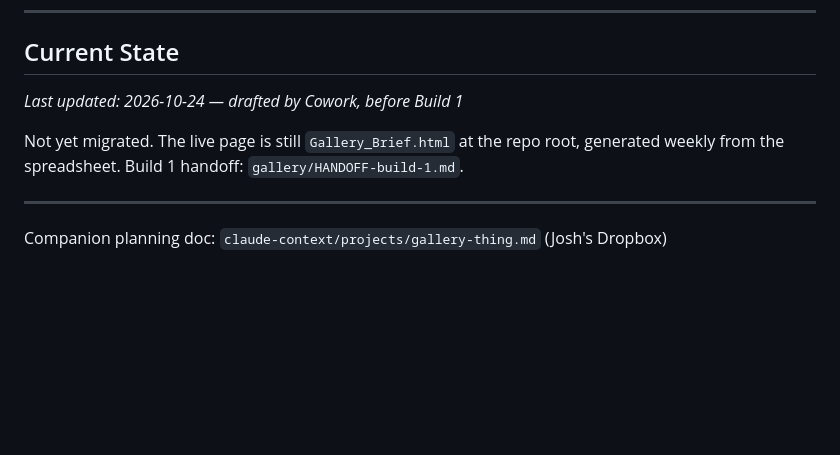
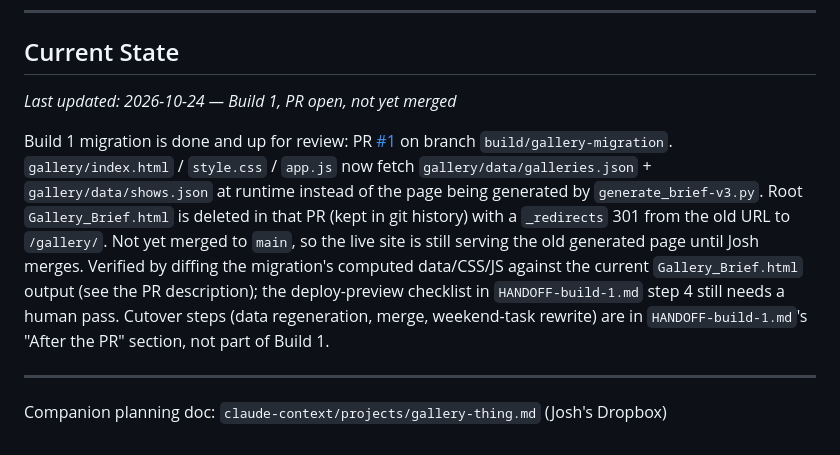
Before and after one commit to joshseiden/photography-portfolio, a Markdown page: gallery/PROJECT_BRIEF.md, the part around the change. GitHub-like rendering; blank space fills up the shorter version.

Commit message:
Update brief's Current State for Build 1 PR
Co-Authored-By: Claude Sonnet 5 <noreply@anthropic.com>

```diff
--- a/gallery/PROJECT_BRIEF.md
+++ b/gallery/PROJECT_BRIEF.md
@@ -207,9 +207,9 @@ This repo, its Netlify site and the domain are shared with Josh's photography po
 
 ## Current State
 
-*Last updated: 2026-10-24 — drafted by Cowork, before Build 1*
+*Last updated: 2026-10-24 — Build 1, PR open, not yet merged*
 
-Not yet migrated. The live page is still `Gallery_Brief.html` at the repo root, generated weekly from the spreadsheet. Build 1 handoff: `gallery/HANDOFF-build-1.md`.
+Build 1 migration is done and up for review: PR [#1](https://github.com/joshseiden/photography-portfolio/pull/1) on branch `build/gallery-migration`. `gallery/index.html` / `style.css` / `app.js` now fetch `gallery/data/galleries.json` + `gallery/data/shows.json` at runtime instead of the page being generated by `generate_brief-v3.py`. Root `Gallery_Brief.html` is deleted in that PR (kept in git history) with a `_redirects` 301 from the old URL to `/gallery/`. Not yet merged to `main`, so the live site is still serving the old generated page until Josh merges. Verified by diffing the migration's computed data/CSS/JS against the current `Gallery_Brief.html` output (see the PR description); the deploy-preview checklist in `HANDOFF-build-1.md` step 4 still needs a human pass. Cutover steps (data regeneration, merge, weekend-task rewrite) are in `HANDOFF-build-1.md`'s "After the PR" section, not part of Build 1.
 
 ---
 Companion planning doc: `claude-context/projects/gallery-thing.md` (Josh's Dropbox)
```
